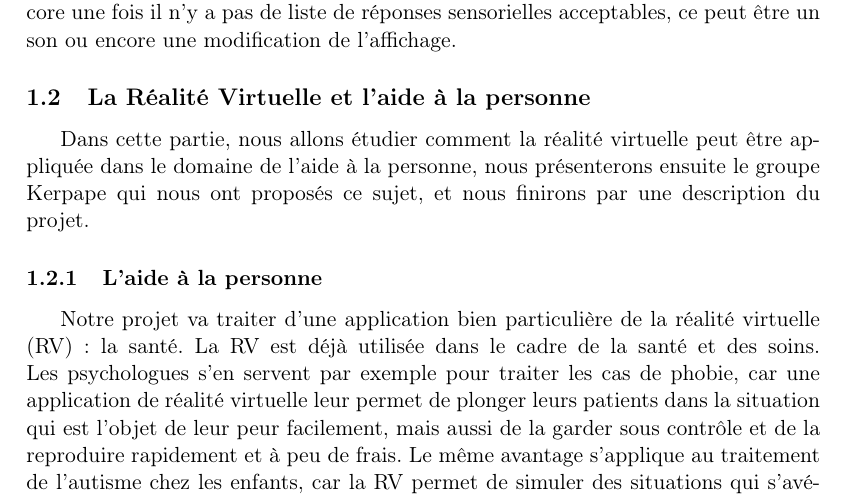
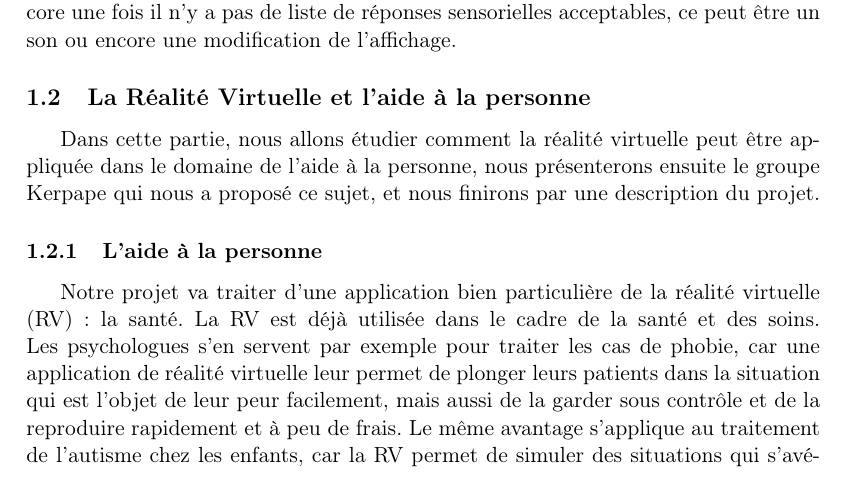
Before and after one commit to nhurman/avalon, a LaTeX paper (Rapports/1-PreEtude.tex, which reads Rapports/1-PreEtude/contexte.tex): part of page 4 of 22, cut so that both start at the same text. Compiled offline with pdfLaTeX.

Commit message:
correction

```diff
--- a/Rapports/1-PreEtude/contexte.tex
+++ b/Rapports/1-PreEtude/contexte.tex
@@ -31,7 +31,7 @@ Une activité sensorielle, par ailleurs, signifie que l'utilisateur percevra un
 
 \subsection{La Réalité Virtuelle et l'aide à la personne}
 
-Dans cette partie, nous allons étudier comment la réalité virtuelle peut être appliquée dans le domaine de l'aide à la personne, nous présenterons ensuite le groupe Kerpape qui nous ont proposés ce sujet, et nous finirons par une description du projet.
+Dans cette partie, nous allons étudier comment la réalité virtuelle peut être appliquée dans le domaine de l'aide à la personne, nous présenterons ensuite le groupe Kerpape qui nous a proposé ce sujet, et nous finirons par une description du projet.
 
 \subsubsection{L'aide à la personne}
 
```
